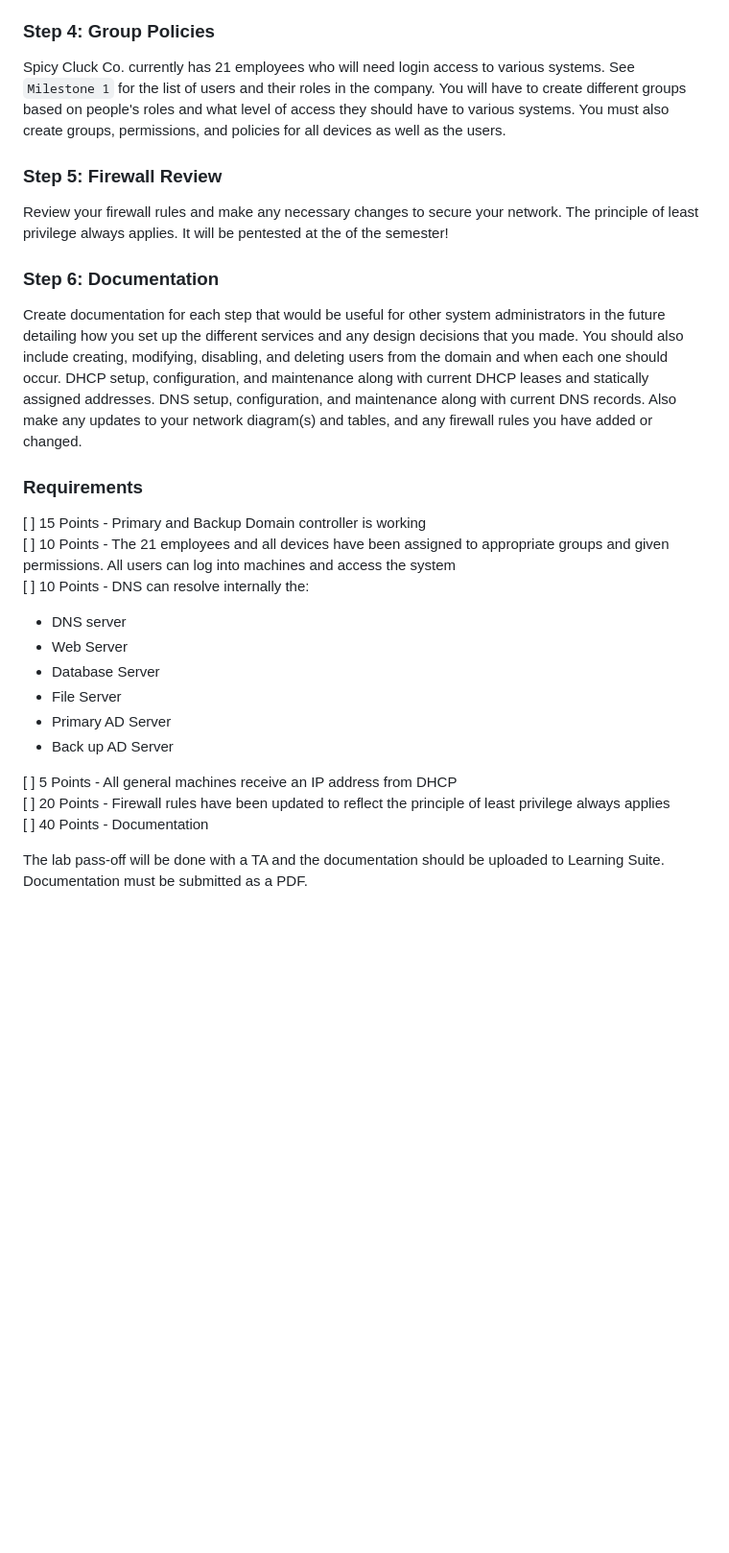
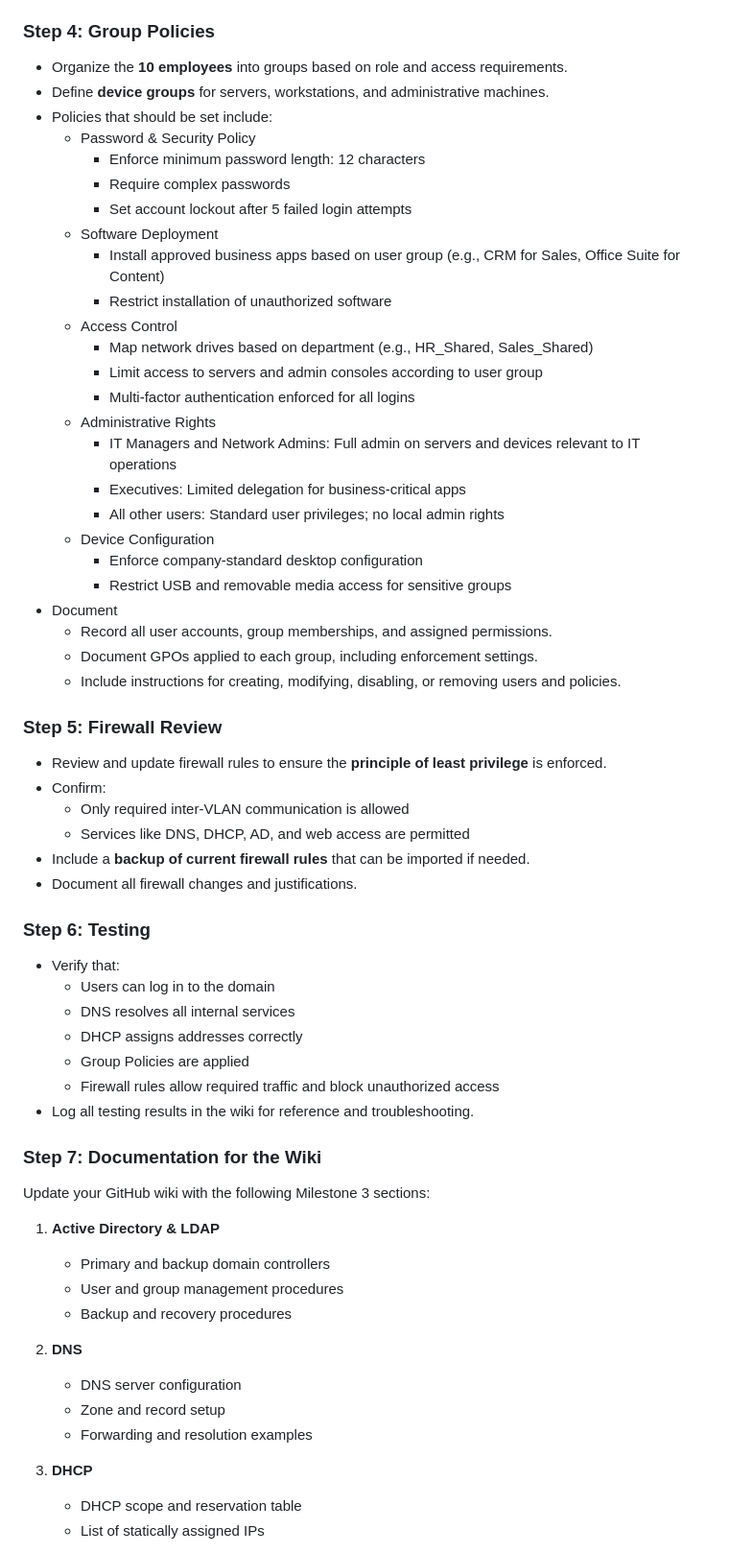
Before and after one commit to BYU-ITC-544/milestones, a Markdown page: milestone-3/Milestone 3 - Active Directory, LDAP, DNS, DHCP, Group Policies.md, the part around the change printed below. Shown: that part at 96% size. Drawn GitHub-style; blank space fills up the shorter version.

Commit message:
milestone 3 updates

```diff
--- a/milestone-3/Milestone 3 - Active Directory, LDAP, DNS, DHCP, Group Policies.md
+++ b/milestone-3/Milestone 3 - Active Directory, LDAP, DNS, DHCP, Group Policies.md
@@ -37,30 +68,68 @@ All general-use machines should have their IP assigned via DHCP using either the
 
 ### Step 4: Group Policies
 
-Spicy Cluck Co. currently has 21 employees who will need login access to various systems. See `Milestone 1` for the list of users and their roles in the company. You will have to create different groups based on people's roles and what level of access they should have to various systems. You must also create groups, permissions, and policies for all devices as well as the users.
+- Organize the **10 employees** into groups based on role and access requirements.
+- Define **device groups** for servers, workstations, and administrative machines.
+- Policies that should be set include:
+   - Password & Security Policy
+      - Enforce minimum password length: 12 characters
+      - Require complex passwords
+      - Set account lockout after 5 failed login attempts
+   - Software Deployment
+      - Install approved business apps based on user group (e.g., CRM for Sales, Office Suite for Content)
+      - Restrict installation of unauthorized software
+   - Access Control
+      - Map network drives based on department (e.g., HR_Shared, Sales_Shared)
+      - Limit access to servers and admin consoles according to user group
+      - Multi-factor authentication enforced for all logins
+   - Administrative Rights
+      - IT Managers and Network Admins: Full admin on servers and devices relevant to IT operations
+      - Executives: Limited delegation for business-critical apps
+      - All other users: Standard user privileges; no local admin rights
+   - Device Configuration
+      - Enforce company-standard desktop configuration
+      - Restrict USB and removable media access for sensitive groups
+- Document
+   - Record all user accounts, group memberships, and assigned permissions.
+   - Document GPOs applied to each group, including enforcement settings.
+   - Include instructions for creating, modifying, disabling, or removing users and policies.
+
 
 ### Step 5: Firewall Review
 
-Review your firewall rules and make any necessary changes to secure your network. The principle of least privilege always applies. It will be pentested at the of the semester!
+- Review and update firewall rules to ensure the **principle of least privilege** is enforced.
+- Confirm:
+   - Only required inter-VLAN communication is allowed
+   - Services like DNS, DHCP, AD, and web access are permitted
+- Include a **backup of current firewall rules** that can be imported if needed.
+- Document all firewall changes and justifications.
 
-### Step 6: Documentation
 
-Create documentation for each step that would be useful for other system administrators in the future detailing how you set up the different services and any design decisions that you made. You should also include creating, modifying, disabling, and deleting users from the domain and when each one should occur. DHCP setup, configuration, and maintenance along with current DHCP leases and statically assigned addresses. DNS setup, configuration, and maintenance along with current DNS records. Also make any updates to your network diagram(s) and tables, and any firewall rules you have added or changed.
+### Step 6: Testing
 
-### Requirements
+- Verify that:
+   - Users can log in to the domain
+   - DNS resolves all internal services
+   - DHCP assigns addresses correctly
+   - Group Policies are applied
+   - Firewall rules allow required traffic and block unauthorized access
+- Log all testing results in the wiki for reference and troubleshooting.
 
-[ ] 15 Points - Primary and Backup Domain controller is working
-[ ] 10 Points - The 21 employees and all devices have been assigned to appropriate groups and given permissions. All users can log into machines and access the system
-[ ] 10 Points - DNS can resolve internally the:
-   - DNS server
-   - Web Server
-   - Database Server
-   - File Server
-   - Primary AD Server
-   - Back up AD Server
+### Step 7: Documentation for the Wiki
 
-[ ] 5 Points - All general machines receive an IP address from DHCP
-[ ] 20 Points - Firewall rules have been updated to reflect the principle of least privilege always applies
-[ ] 40 Points - Documentation
+Update your GitHub wiki with the following Milestone 3 sections:
 
-The lab pass-off will be done with a TA and the documentation should be uploaded to Learning Suite. Documentation must be submitted as a PDF.
+1. **Active Directory & LDAP**
+   - Primary and backup domain controllers
+   - User and group management procedures
+   - Backup and recovery procedures
+
+1. **DNS**
+   - DNS server configuration
+   - Zone and record setup
+   - Forwarding and resolution examples
+
+1. **DHCP**
+   - DHCP scope and reservation table
+   - List of statically assigned IPs
+
```
Also changed, not shown: other parts of milestone-3/Milestone 3 - Active Directory, LDAP, DNS, DHCP, Group Policies.md (+76 -16 lines).
